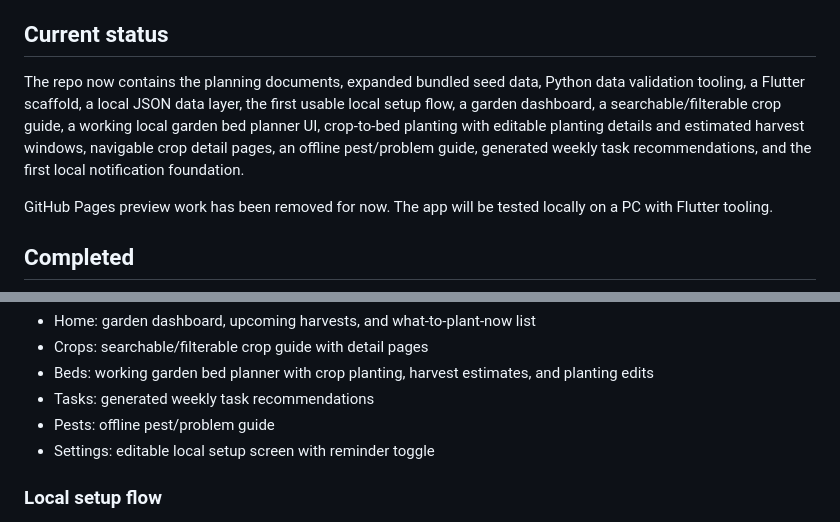
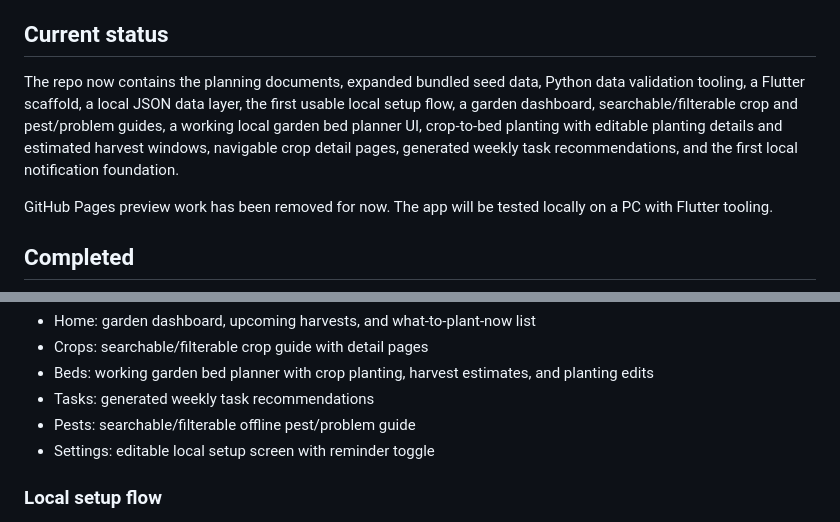
Before and after one commit to Archil3s/nz-vege-garden, a Markdown page: docs/progress_log.md, 2 parts joined by grey strips. GitHub-like rendering.

```diff
--- a/docs/progress_log.md
+++ b/docs/progress_log.md
@@ -4,7 +4,7 @@ This file tracks project progress in plain English so the current state is visib
 
 ## Current status
 
-The repo now contains the planning documents, expanded bundled seed data, Python data validation tooling, a Flutter scaffold, a local JSON data layer, the first usable local setup flow, a garden dashboard, a searchable/filterable crop guide, a working local garden bed planner UI, crop-to-bed planting with editable planting details and estimated harvest windows, navigable crop detail pages, an offline pest/problem guide, generated weekly task recommendations, and the first local notification foundation.
+The repo now contains the planning documents, expanded bundled seed data, Python data validation tooling, a Flutter scaffold, a local JSON data layer, the first usable local setup flow, a garden dashboard, searchable/filterable crop and pest/problem guides, a working local garden bed planner UI, crop-to-bed planting with editable planting details and estimated harvest windows, navigable crop detail pages, generated weekly task recommendations, and the first local notification foundation.
 
 GitHub Pages preview work has been removed for now. The app will be tested locally on a PC with Flutter tooling.
 
@@ -354,7 +377,7 @@ Current screens:
 - Crops: searchable/filterable crop guide with detail pages
 - Beds: working garden bed planner with crop planting, harvest estimates, and planting edits
 - Tasks: generated weekly task recommendations
-- Pests: offline pest/problem guide
+- Pests: searchable/filterable offline pest/problem guide
 - Settings: editable local setup screen with reminder toggle
 
 ### Local setup flow
```
Also changed, not shown: other parts of docs/progress_log.md (+34 -12 lines).
